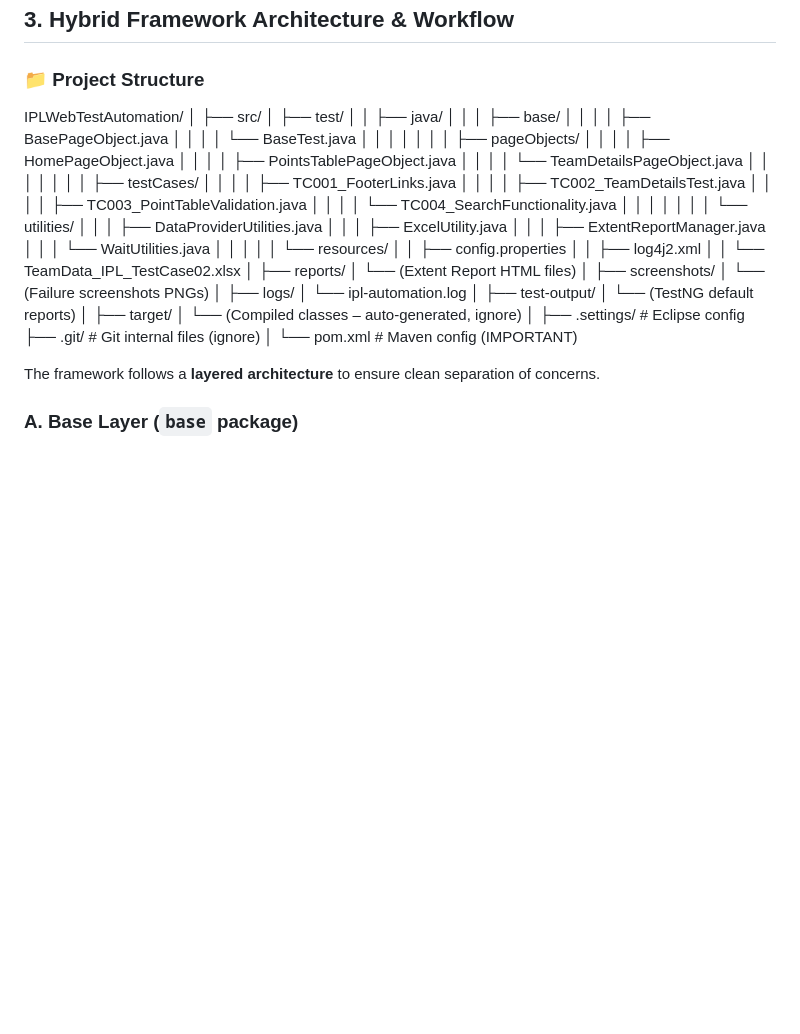
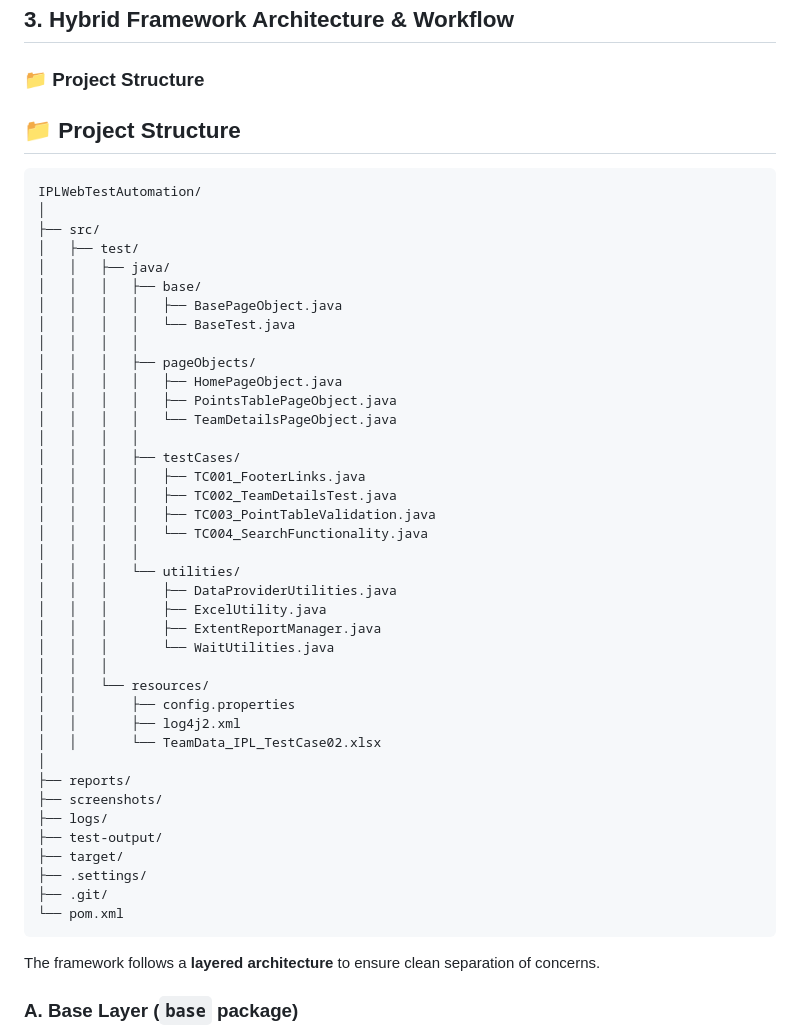
Before and after one commit to Venkateswararaobhimasingi/ipl-web-test-automation, a Markdown page: README.md, the part around the change. GitHub-like rendering; blank space fills up the shorter version.

Commit message:
updated structure of the project

````diff
--- a/README.md
+++ b/README.md
@@ -40,6 +40,9 @@ The framework demonstrates strong capabilities in:
 
 ### 📁 Project Structure
 
+## 📁 Project Structure
+
+```text
 IPLWebTestAutomation/
 │
 ├── src/
@@ -72,24 +75,14 @@ IPLWebTestAutomation/
 │   │       └── TeamData_IPL_TestCase02.xlsx
 │
 ├── reports/
-│   └── (Extent Report HTML files)
-│
 ├── screenshots/
-│   └── (Failure screenshots PNGs)
-│
 ├── logs/
-│   └── ipl-automation.log
-│
 ├── test-output/
-│   └── (TestNG default reports)
-│
 ├── target/
-│   └── (Compiled classes – auto-generated, ignore)
-│
-├── .settings/               # Eclipse config
-├── .git/                    # Git internal files (ignore)
-│
-└── pom.xml                  # Maven config (IMPORTANT)
+├── .settings/
+├── .git/
+└── pom.xml
+```
 
 The framework follows a **layered architecture** to ensure clean separation of concerns.
 
````
